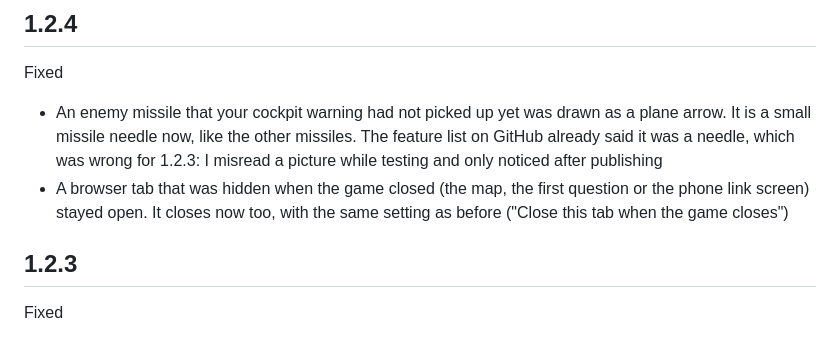
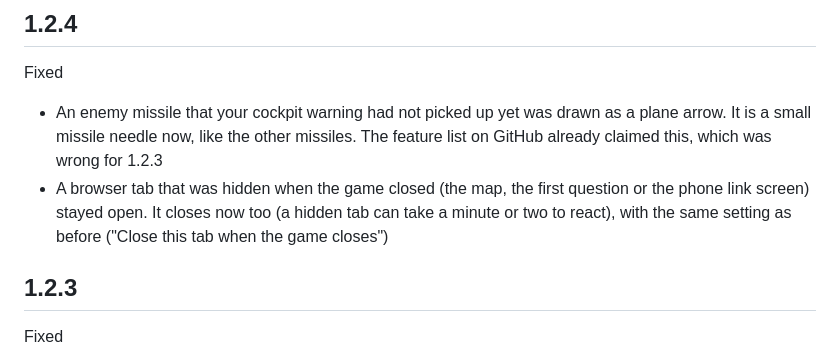
Before and after one commit to Big-LouDE/NOTacMap, a Markdown page: CHANGELOG.md, the part around the change. Drawn GitHub-style.

Commit message:
1.2.4 texts: shorter changelog line, hidden tabs can be slow, say that no filter hides the new needles
The changelog line about the missile arrow no longer retells how the mistake
happened (the release notes do). It says a hidden tab can take a minute or two
to react, and the feature list says that no unit filter hides an enemy missile
that the cockpit warning has not picked up yet.

```diff
--- a/CHANGELOG.md
+++ b/CHANGELOG.md
@@ -3,8 +3,8 @@
 ## 1.2.4
 
 Fixed
-- An enemy missile that your cockpit warning had not picked up yet was drawn as a plane arrow. It is a small missile needle now, like the other missiles. The feature list on GitHub already said it was a needle, which was wrong for 1.2.3: I misread a picture while testing and only noticed after publishing
-- A browser tab that was hidden when the game closed (the map, the first question or the phone link screen) stayed open. It closes now too, with the same setting as before ("Close this tab when the game closes")
+- An enemy missile that your cockpit warning had not picked up yet was drawn as a plane arrow. It is a small missile needle now, like the other missiles. The feature list on GitHub already claimed this, which was wrong for 1.2.3
+- A browser tab that was hidden when the game closed (the map, the first question or the phone link screen) stayed open. It closes now too (a hidden tab can take a minute or two to react), with the same setting as before ("Close this tab when the game closes")
 
 ## 1.2.3
 
```
Also changed, not shown: FEATURES.md (+1 -1 lines).
